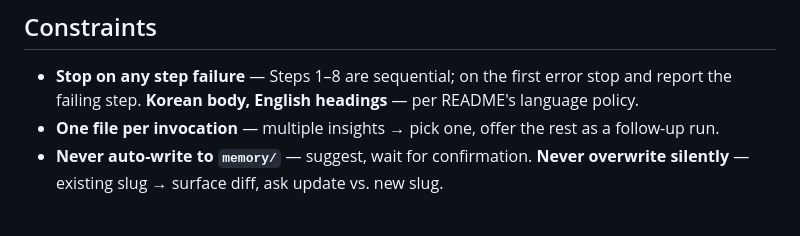
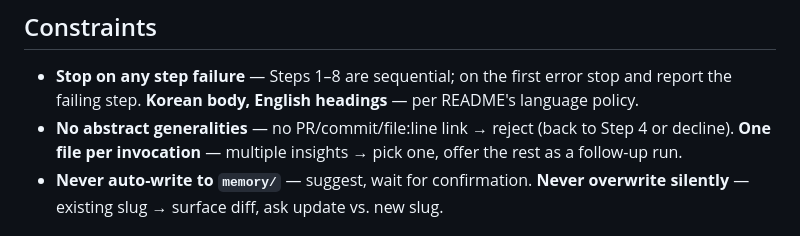
Before and after one commit to dEitY719/notes-skills, a Markdown page: skills/insight/SKILL.md, the part around the change. Drawn GitHub-style.

Commit message:
fix(insight): 출처 없는 일반론 거부 제약 복구, help 에 -h/--help 명시
PR #9 리뷰 반영. codex BLOCKER / agy FOLLOW-UP 가 같은 지점을 지적했다.

- Constraints 의 "No abstract generalities" 를 되돌린다. 이슈 #2 는 이 줄을
  Step 4 의 중복으로 봤지만 Step 4(55-61)는 작성 지침일 뿐 거부 규칙이 아니고,
  선행 커밋 ad5446d 가 바로 이 안전 제약을 의도적으로 복구한 이력이 있다.
  같은 회귀를 다시 넣지 않는다.
- references/help.md: -h/--help/help 를 Arguments 에 명시. SKILL.md:19 가
  세 형태를 광고하는데 verbatim 출력되는 help 에는 없던 공백을 메운다.

Co-Authored-By: Claude Opus 5 (1M context) <noreply@anthropic.com>
Claude-Session: https://claude.ai/code/session_01WGj56ECCXjU7udoD8JNW7o

```diff
--- a/skills/insight/SKILL.md
+++ b/skills/insight/SKILL.md
@@ -91,7 +91,7 @@ Next: review the file, then optionally /notes:insight again for remaining candid
 ## Constraints
 
 - **Stop on any step failure** — Steps 1–8 are sequential; on the first error stop and report the failing step. **Korean body, English headings** — per README's language policy.
-- **One file per invocation** — multiple insights → pick one, offer the rest as a follow-up run.
+- **No abstract generalities** — no PR/commit/file:line link → reject (back to Step 4 or decline). **One file per invocation** — multiple insights → pick one, offer the rest as a follow-up run.
 - **Never auto-write to `memory/`** — suggest, wait for confirmation. **Never overwrite silently** — existing slug → surface diff, ask update vs. new slug.
 
 ## Related skills
```
Also changed, not shown: 1 other file.
